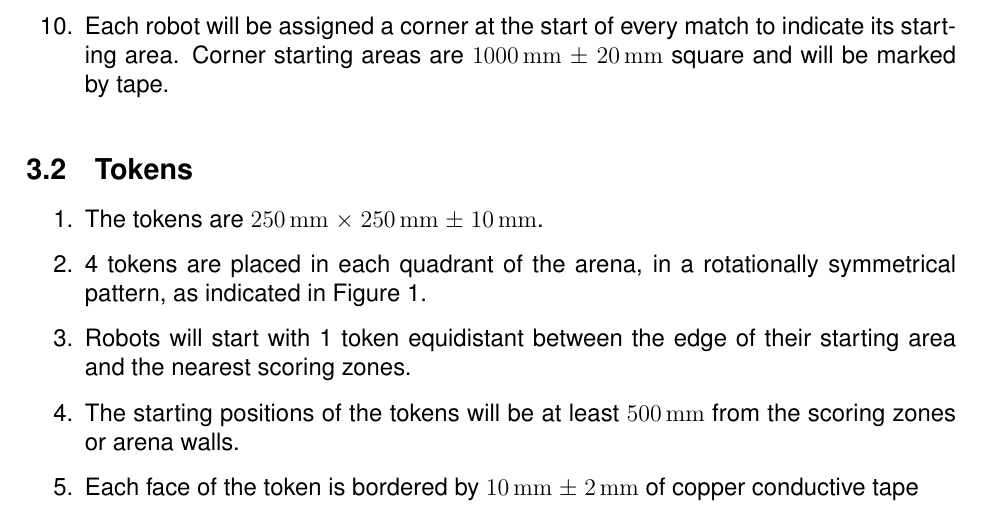
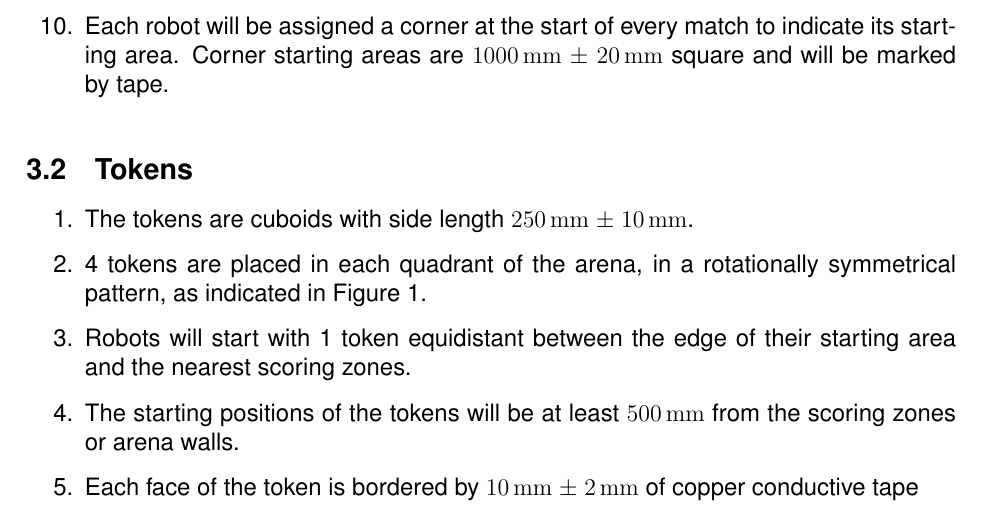
Before and after one commit to sourcebots/smallpeice-rules, a LaTeX document (rules.tex, which reads specs.tex): part of page 6 of 6, cut so that both start at the same text. Compiled offline with pdfLaTeX.

Commit message:
The tokens are cuboids
Not squares.

```diff
--- a/specs.tex
+++ b/specs.tex
@@ -41,7 +41,7 @@
 \label{spec:tokens}
 
 \begin{enumerate}
-  \item The tokens are \SI{250}{mm} $\times$ \SI{250}{mm} $\pm$ \SI{10}{mm}.
+  \item The tokens are cuboids with side length \SI{250}{mm} $\pm$ \SI{10}{mm}.
   \item 4 tokens are placed in each quadrant of the arena, in a rotationally
         symmetrical pattern, as indicated in Figure~\ref{fig:arena}.
   \item Robots will start with 1 token equidistant between the edge of their
```
